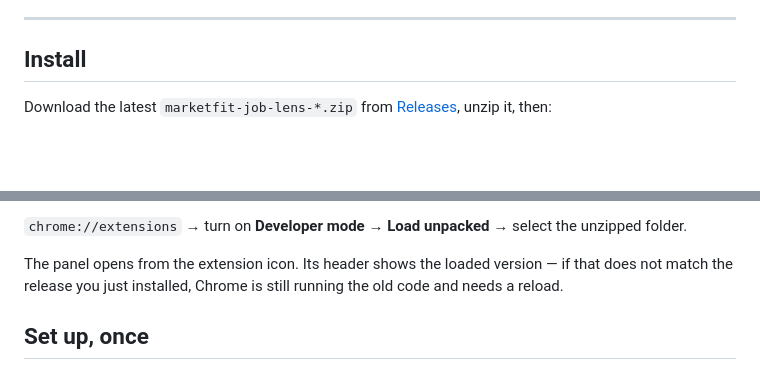
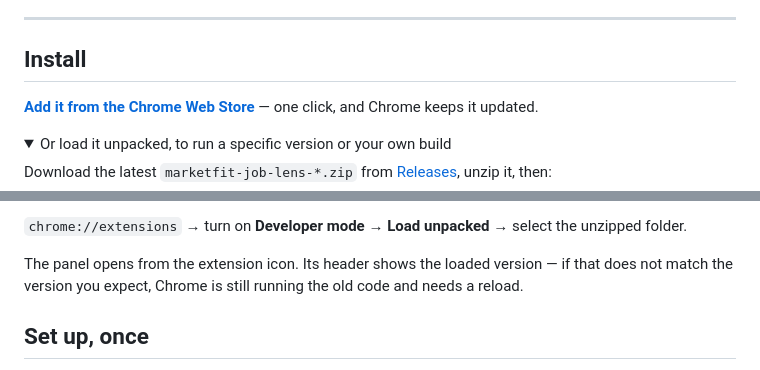
Before and after one commit to dong845/marketfit-job-lens, a Markdown page: README.md, 2 parts joined by grey strips. Rendered like a GitHub page; folded sections open; blank space fills up the shorter version.

```diff
--- a/README.md
+++ b/README.md
@@ -14,6 +14,12 @@ automated application tool.
 
 ## Install
 
+**[Add it from the Chrome Web Store](https://chromewebstore.google.com/detail/mfhahobcbmmhpfjmbbijdglkmafapipe)** —
+one click, and Chrome keeps it updated.
+
+<details>
+<summary>Or load it unpacked, to run a specific version or your own build</summary>
+
 Download the latest `marketfit-job-lens-*.zip` from
 [Releases](https://github.com/dong845/marketfit-job-lens/releases), unzip it, then:
 
@@ -23,6 +31,6 @@ unzipped folder.
 The panel opens from the extension icon. Its header shows the loaded version — if
-that does not match the release you just installed, Chrome is still running the old
-code and needs a reload.
+that does not match the version you expect, Chrome is still running the old code and
+needs a reload.
 
 ## Set up, once
 
```
Also changed, not shown: other parts of README.md (+2 -0 lines), README.zh-CN.md (+9 -1 lines).
